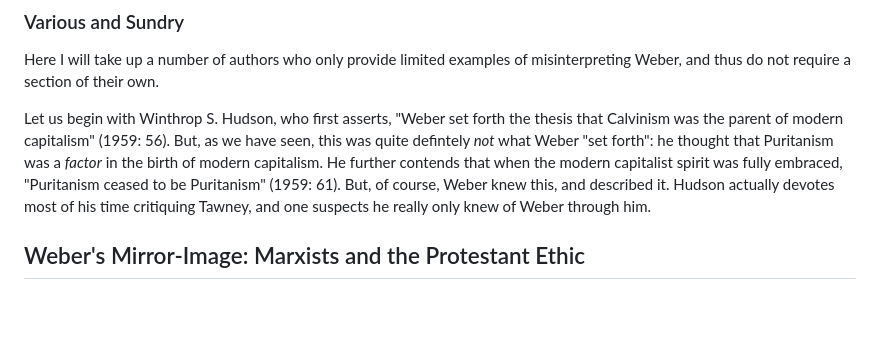
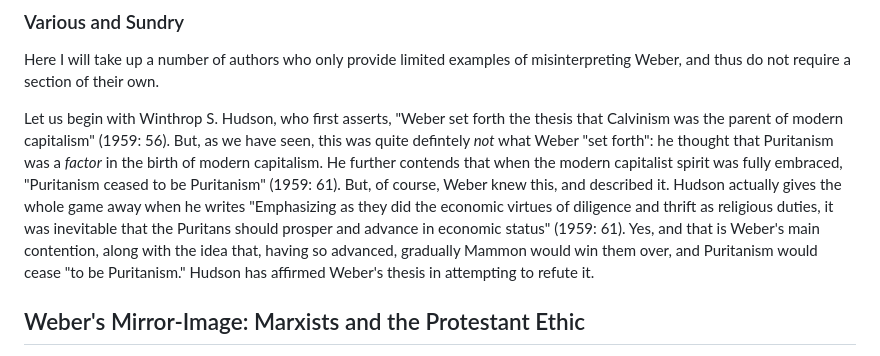
Before and after one commit to gcallah/work, a Markdown page: chaps/weber.md, the part around the change. GitHub-like rendering; blank space fills up the shorter version.

Commit message:
ADding more Hudson.

```diff
--- a/chaps/weber.md
+++ b/chaps/weber.md
@@ -315,8 +315,11 @@ Let us begin with Winthrop S. Hudson, who first asserts, "Weber set forth the th
 modern capitalism" (1959: 56). But, as we have seen, this was quite defintely *not* what Weber "set forth": he thought
 that Puritanism was a *factor* in the birth of modern capitalism. He further contends that when the modern capitalist
 spirit was fully embraced, "Puritanism ceased to be Puritanism" (1959: 61). But, of course, Weber knew this, and
-described it. Hudson actually devotes most of his time critiquing Tawney, and one suspects he really only knew of Weber
-through him.
+described it. Hudson actually gives the whole game away when he writes "Emphasizing as they did the economic virtues
+of diligence and thrift as religious duties, it was inevitable that the Puritans should prosper and advance in economic
+status" (1959: 61). Yes, and that is Weber's main contention, along with the idea that, having so advanced, gradually
+Mammon would win them over, and Puritanism would cease "to be Puritanism." Hudson has affirmed Weber's thesis in
+attempting to refute it.
 
 
 ## Weber's Mirror-Image: Marxists and the Protestant Ethic
```
